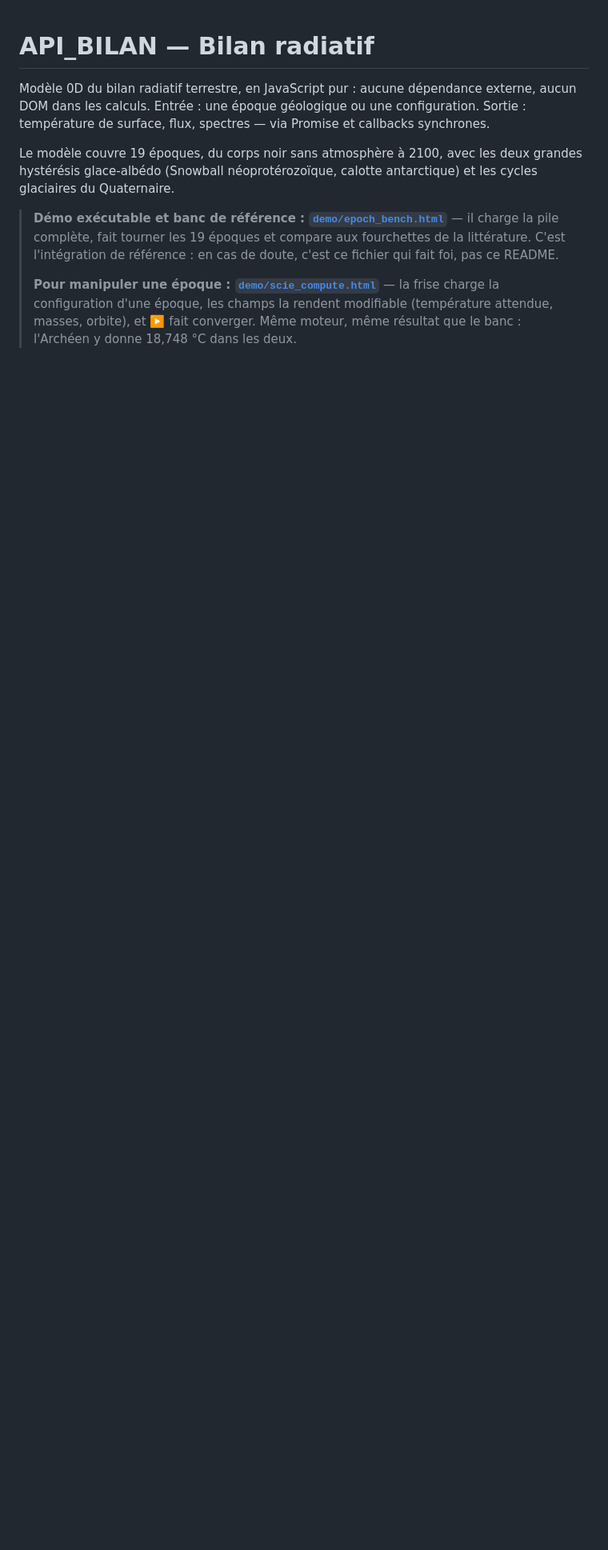
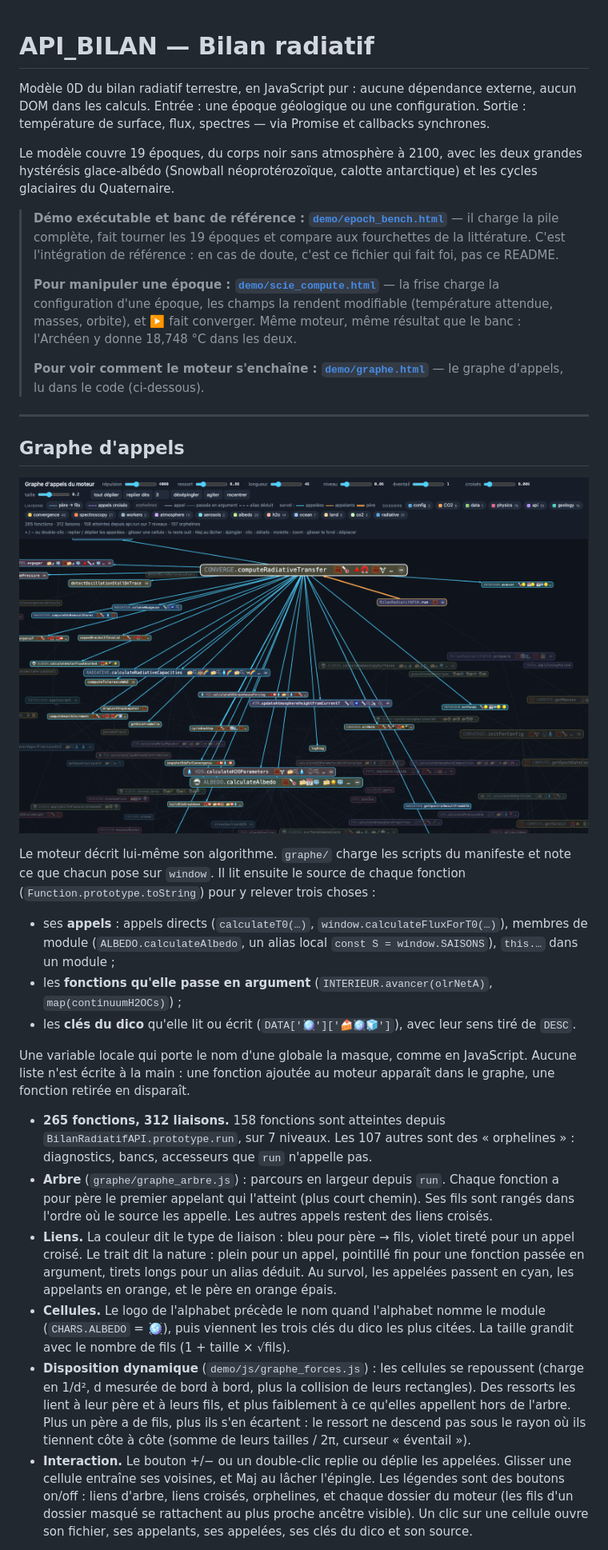
Before and after one commit to DNAvatar-org/API_BILAN, a Markdown page: README.md, the part around one of its changes. Shown at 80% size. Drawn GitHub-style; pictures changed too: doc/img/graphe_appels.png (added); blank space fills up the shorter version.

```diff
--- a/README.md
+++ b/README.md
@@ -15,3 +15,51 @@ glace-albédo (Snowball néoprotérozoïque, calotte antarctique) et les cycles
 > charge la configuration d'une époque, les champs la rendent modifiable (température attendue,
 > masses, orbite), et ▶️ fait converger. Même moteur, même résultat que le banc : l'Archéen y
 > donne 18,748 °C dans les deux.
+>
+> **Pour voir comment le moteur s'enchaîne : [`demo/graphe.html`](demo/graphe.html)** — le graphe
+> d'appels, lu dans le code (ci-dessous).
+
+---
+
+## Graphe d'appels
+
+![Graphe d'appels du moteur : computeRadiativeTransfer choisi, son père run en orange, ses 28 appelées en cyan](doc/img/graphe_appels.png)
+
+Le moteur décrit lui-même son algorithme. `graphe/` charge les scripts du manifeste et note ce que
+chacun pose sur `window`. Il lit ensuite le source de chaque fonction (`Function.prototype.toString`)
+pour y relever trois choses :
+
+- ses **appels** : appels directs (`calculateT0(…)`, `window.calculateFluxForT0(…)`), membres de
+  module (`ALBEDO.calculateAlbedo`, un alias local `const S = window.SAISONS`), `this.…` dans un
+  module ;
+- les **fonctions qu'elle passe en argument** (`INTERIEUR.avancer(olrNetA)`, `map(continuumH2OCs)`) ;
+- les **clés du dico** qu'elle lit ou écrit (`DATA['🪩']['🍰🪩🧊']`), avec leur sens tiré de `DESC`.
+
+Une variable locale qui porte le nom d'une globale la masque, comme en JavaScript. Aucune liste n'est
+écrite à la main : une fonction ajoutée au moteur apparaît dans le graphe, une fonction retirée en
+disparaît.
+
+- **265 fonctions, 312 liaisons.** 158 fonctions sont atteintes depuis
+  `BilanRadiatifAPI.prototype.run`, sur 7 niveaux. Les 107 autres sont des « orphelines » :
+  diagnostics, bancs, accesseurs que `run` n'appelle pas.
+- **Arbre** (`graphe/graphe_arbre.js`) : parcours en largeur depuis `run`. Chaque fonction a pour
+  père le premier appelant qui l'atteint (plus court chemin). Ses fils sont rangés dans l'ordre où le
+  source les appelle. Les autres appels restent des liens croisés.
+- **Liens.** La couleur dit le type de liaison : bleu pour père → fils, violet tireté pour un appel
+  croisé. Le trait dit la nature : plein pour un appel, pointillé fin pour une fonction passée en
+  argument, tirets longs pour un alias déduit. Au survol, les appelées passent en cyan, les appelants
+  en orange, et le père en orange épais.
+- **Cellules.** Le logo de l'alphabet précède le nom quand l'alphabet nomme le module
+  (`CHARS.ALBEDO` = 🪩), puis viennent les trois clés du dico les plus citées. La taille grandit avec
+  le nombre de fils (1 + taille × √fils).
+- **Disposition dynamique** (`demo/js/graphe_forces.js`) : les cellules se repoussent (charge en
+  1/d², d mesurée de bord à bord, plus la collision de leurs rectangles). Des ressorts les lient à
+  leur père et à leurs fils, et plus faiblement à ce qu'elles appellent hors de l'arbre. Plus un père
+  a de fils, plus ils s'en écartent : le ressort ne descend pas sous le rayon où ils tiennent côte à
+  côte (somme de leurs tailles / 2π, curseur « éventail »).
+- **Interaction.** Le bouton +/− ou un double-clic replie ou déplie les appelées. Glisser une cellule
+  entraîne ses voisines, et Maj au lâcher l'épingle. Les légendes sont des boutons on/off : liens
+  d'arbre, liens croisés, orphelines, et chaque dossier du moteur (les fils d'un dossier masqué se
+  rattachent au plus proche ancêtre visible). Un clic sur une cellule ouvre son fichier, ses
+  appelants, ses appelées, ses clés du dico et son source.
+
```
Also changed, not shown: other parts of README.md (+15 -1 lines), 11 other files.
